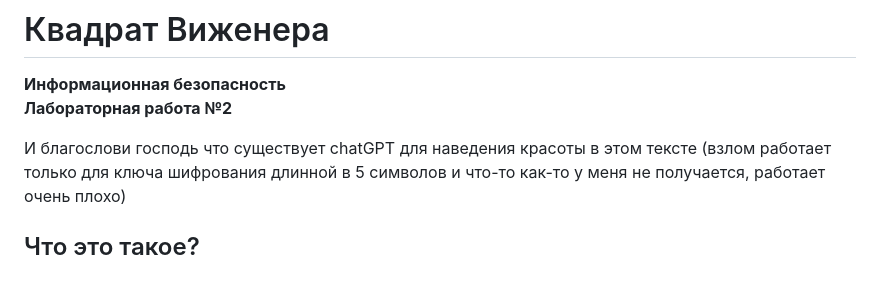
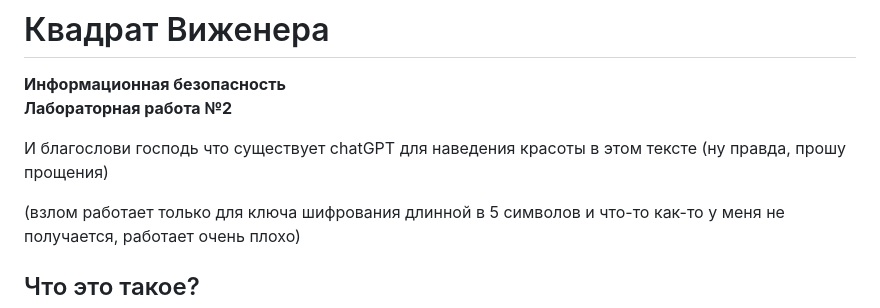
Before and after one commit to kshrnkrstn/-, a Markdown page: README.md, the part around the change. Drawn GitHub-style; blank space fills up the shorter version.

```diff
--- a/README.md
+++ b/README.md
@@ -2,7 +2,8 @@
 **Информационная безопасность**
 **Лабораторная работа №2**
 
-И благослови господь что существует chatGPT для наведения красоты в этом тексте
+И благослови господь что существует chatGPT для наведения красоты в этом тексте (ну правда, прошу прощения)
+
 (взлом работает только для ключа шифрования длинной в 5 символов и что-то как-то у меня не получается, работает очень плохо)
 
 ## Что это такое?
```
